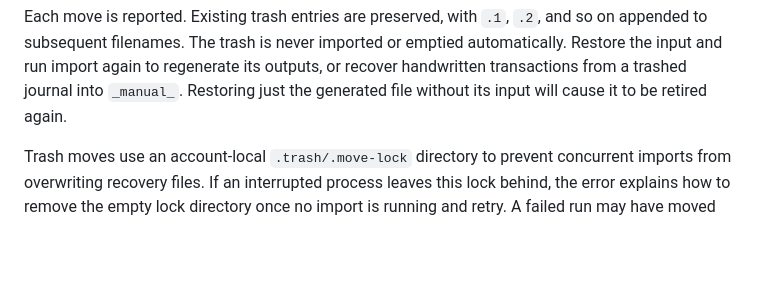
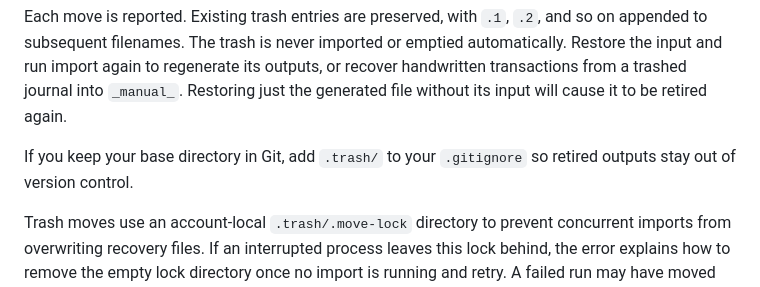
Before and after one commit to apauley/hledger-flow, a Markdown page: docs/README.md, the part around the change. Drawn GitHub-style; blank space fills up the shorter version.

```diff
--- a/docs/README.md
+++ b/docs/README.md
@@ -86,6 +86,9 @@ imported or emptied automatically. Restore the input and run import again
 to regenerate its outputs, or recover handwritten transactions from a
 trashed journal into `_manual_`. Restoring just the generated file without
 its input will cause it to be retired again.
+
+If you keep your base directory in Git, add `.trash/` to your `.gitignore`
+so retired outputs stay out of version control.
 
 Trash moves use an account-local `.trash/.move-lock` directory to prevent
 concurrent imports from overwriting recovery files. If an interrupted
```
Also changed, not shown: release-procedure.md (+1 -1 lines), 1 other file.
